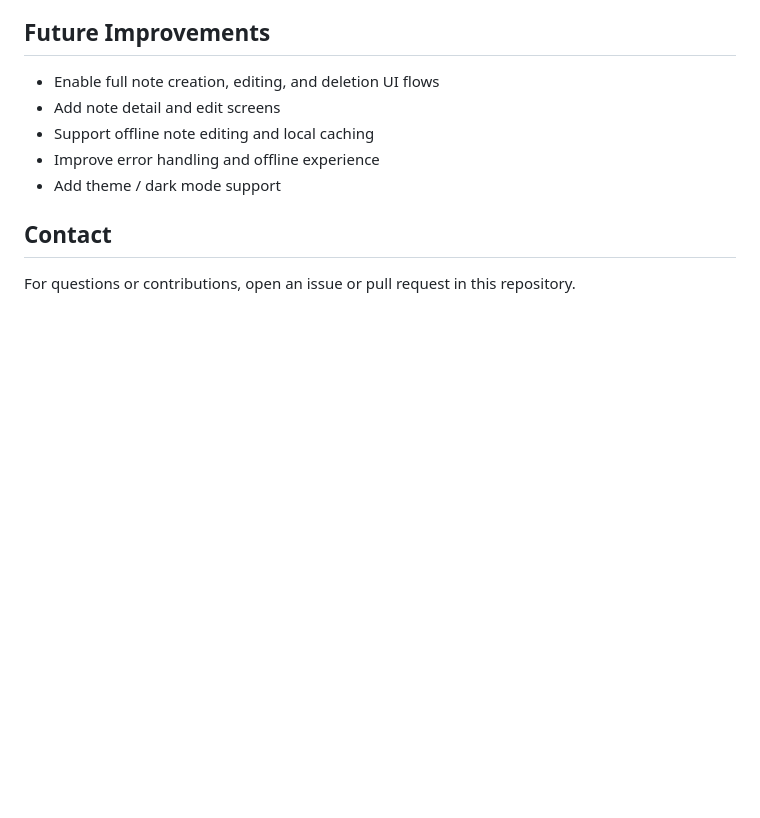
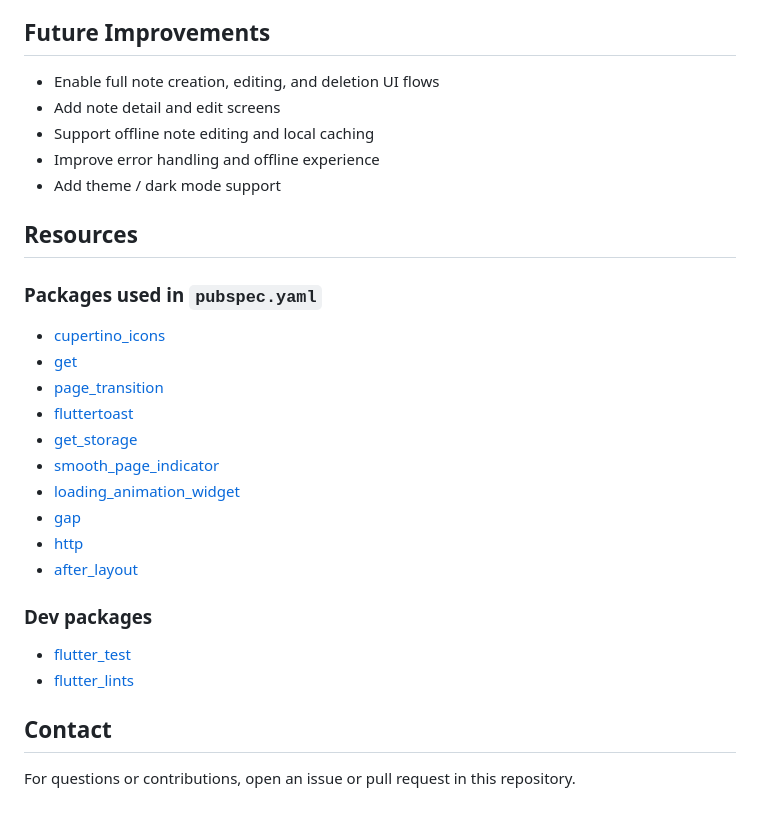
Before and after one commit to Saliim242/Note-Keeper-App, a Markdown page: README.md, the part around the change. Rendered like a GitHub page; blank space fills up the shorter version.

Commit message:
Add resources section to README.md with package and dev package listings

```diff
--- a/README.md
+++ b/README.md
@@ -150,6 +150,26 @@ lib/
 - Improve error handling and offline experience
 - Add theme / dark mode support
 
+## Resources
+
+### Packages used in `pubspec.yaml`
+
+- [cupertino_icons](https://pub.dev/packages/cupertino_icons)
+- [get](https://pub.dev/packages/get)
+- [page_transition](https://pub.dev/packages/page_transition)
+- [fluttertoast](https://pub.dev/packages/fluttertoast)
+- [get_storage](https://pub.dev/packages/get_storage)
+- [smooth_page_indicator](https://pub.dev/packages/smooth_page_indicator)
+- [loading_animation_widget](https://pub.dev/packages/loading_animation_widget)
+- [gap](https://pub.dev/packages/gap)
+- [http](https://pub.dev/packages/http)
+- [after_layout](https://pub.dev/packages/after_layout)
+
+### Dev packages
+
+- [flutter_test](https://pub.dev/packages/flutter_test)
+- [flutter_lints](https://pub.dev/packages/flutter_lints)
+
 ## Contact
 
 For questions or contributions, open an issue or pull request in this repository.
```
